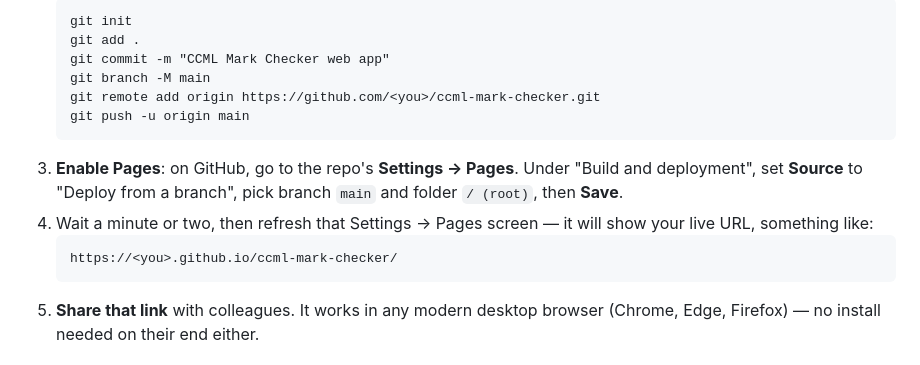
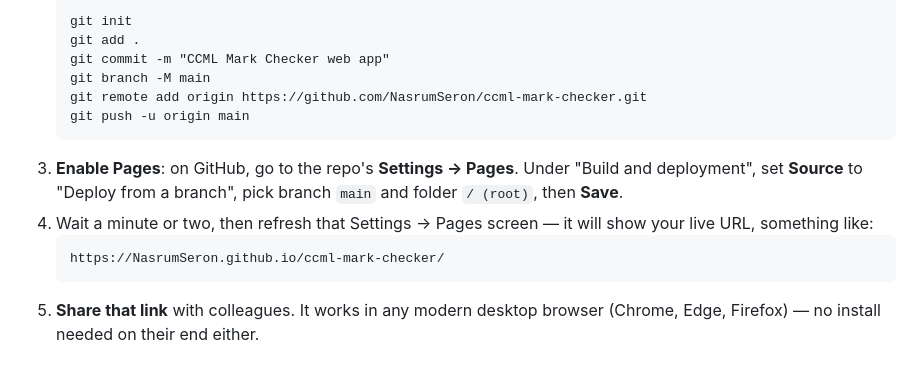
Before and after one commit to NasrumSeron/ccml-mark-checker, a Markdown page: README.md, the part around the change. Rendered like a GitHub page.

````diff
--- a/README.md
+++ b/README.md
@@ -88,7 +88,7 @@ push to an existing one).
    git add .
    git commit -m "CCML Mark Checker web app"
    git branch -M main
-   git remote add origin https://github.com/<you>/ccml-mark-checker.git
+   git remote add origin https://github.com/NasrumSeron/ccml-mark-checker.git
    git push -u origin main
    ```
 3. **Enable Pages**: on GitHub, go to the repo's **Settings → Pages**.
@@ -97,7 +97,7 @@ push to an existing one).
 4. Wait a minute or two, then refresh that Settings → Pages screen — it
    will show your live URL, something like:
    ```
-   https://<you>.github.io/ccml-mark-checker/
+   https://NasrumSeron.github.io/ccml-mark-checker/
    ```
 5. **Share that link** with colleagues. It works in any modern desktop
    browser (Chrome, Edge, Firefox) — no install needed on their end either.
````
